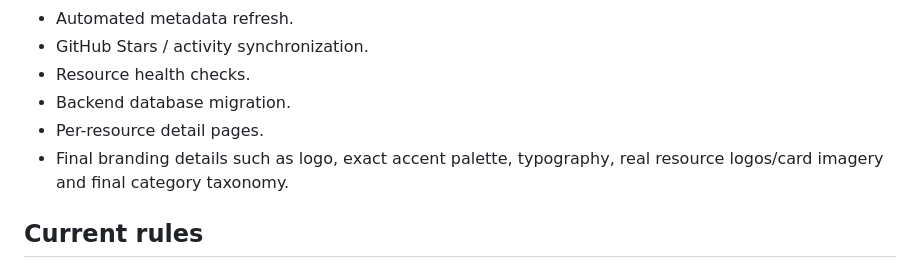
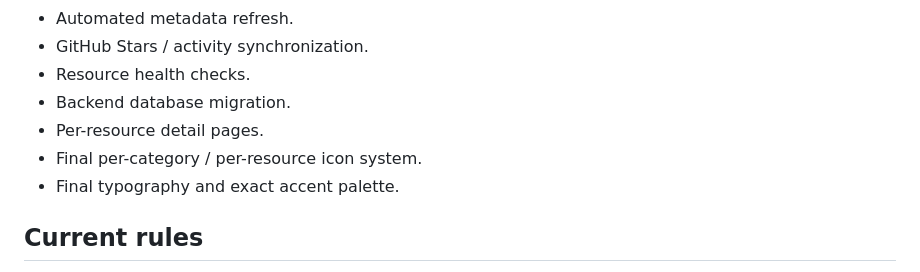
Before and after one commit to qookey109-pixel/ai-resource-hub, a Markdown page: PROJECT_STATUS.md, the part around one of its changes. GitHub-like rendering.

```diff
--- a/PROJECT_STATUS.md
+++ b/PROJECT_STATUS.md
@@ -67,7 +59,8 @@ Do not claim the public site is live until the Pages deployment is verified succ
 - Resource health checks.
 - Backend database migration.
 - Per-resource detail pages.
-- Final branding details such as logo, exact accent palette, typography, real resource logos/card imagery and final category taxonomy.
+- Final per-category / per-resource icon system.
+- Final typography and exact accent palette.
 
 ## Current rules
 
```
Also changed, not shown: other parts of PROJECT_STATUS.md (+20 -26 lines).
